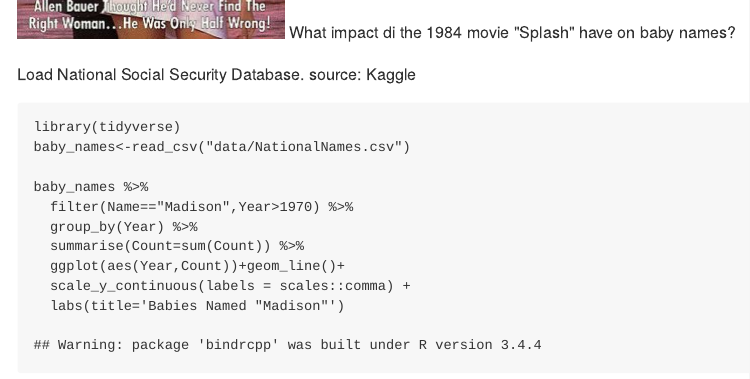
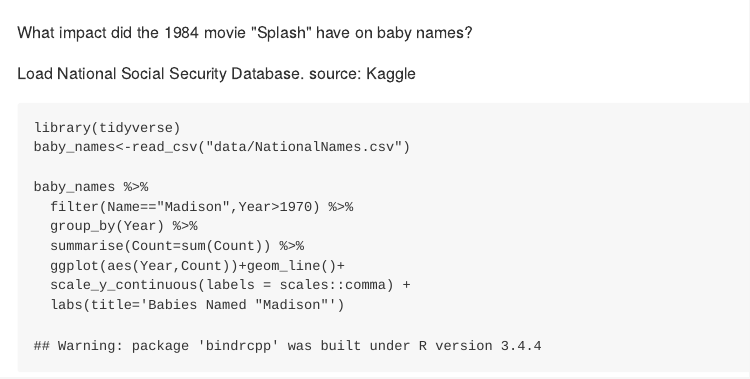
Before and after one commit to apsteinmetz/baby-names, an R Markdown document (readme.Rmd): the page in a window 1100 px wide, from 440 px down before the commit and from 480 px down after it, so that both start at the same text. The pictures show the output file readme.md that the author committed with the source, drawn offline in the style of GitHub.

Commit message:
fixed text position

````diff
--- a/readme.Rmd
+++ b/readme.Rmd
@@ -1,9 +1,13 @@
 ---
 title: "Madison"
-output: md_document
+output:
+  md_document: default
+
 ---
 ![Madison!](data/splash.jpg)
-What impact di the 1984 movie "Splash" have on baby names?
+
+
+What impact did the 1984 movie "Splash" have on baby names?
 
 Load National Social Security Database. source: Kaggle
 ```{r message=FALSE, warning=FALSE, paged.print=FALSE}
````
Also changed, not shown: readme.html (added), readme.md.
